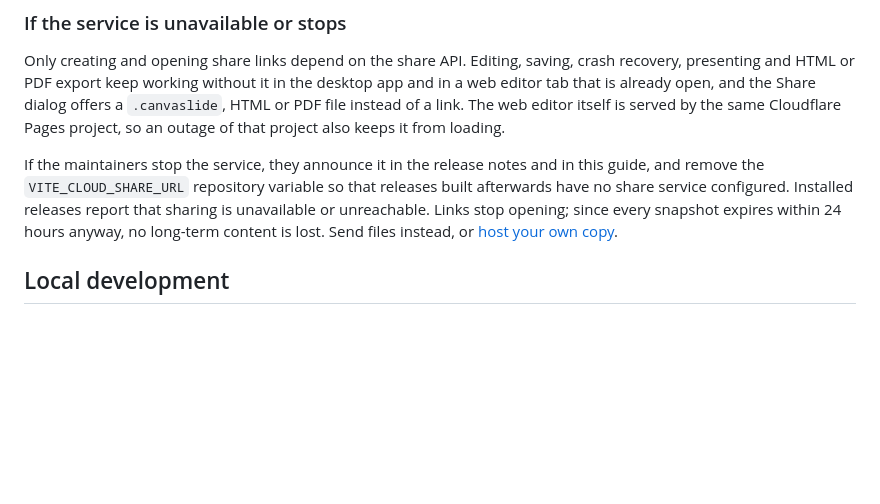
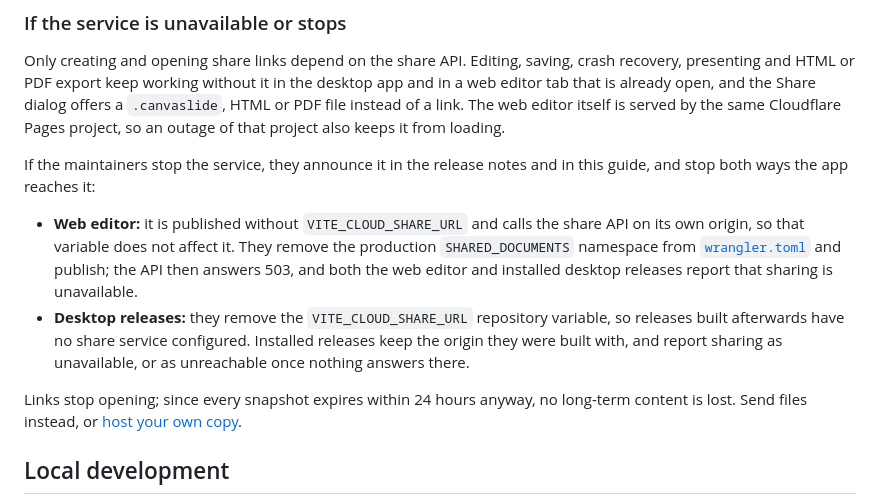
Before and after one commit to hwantage/CanvaSlide, a Markdown page: docs/CLOUD-SHARE.md, the part around the change. Drawn GitHub-style; blank space fills up the shorter version.

Commit message:
Split the share shutdown procedure between web and desktop
The web editor is published without VITE_CLOUD_SHARE_URL and calls the
share API on its own origin, so removing that repository variable stops
sharing only in desktop releases built afterwards. The guide now also
removes the production KV namespace, which makes the API answer 503 for
the web editor and for installed desktop releases.

```diff
--- a/docs/CLOUD-SHARE.md
+++ b/docs/CLOUD-SHARE.md
@@ -90,10 +90,18 @@ The web editor itself is served by the same Cloudflare Pages project, so an outa
 also keeps it from loading.
 
 If the maintainers stop the service, they announce it in the release notes and in this guide, and
-remove the `VITE_CLOUD_SHARE_URL` repository variable so that releases built afterwards have no share
-service configured. Installed releases report that sharing is unavailable or unreachable. Links stop opening; since every snapshot expires within
-24 hours anyway, no long-term content is lost. Send files instead, or
-[host your own copy](#hosting-and-desktop-builds).
+stop both ways the app reaches it:
+
+- **Web editor:** it is published without `VITE_CLOUD_SHARE_URL` and calls the share API on its own
+  origin, so that variable does not affect it. They remove the production `SHARED_DOCUMENTS` namespace
+  from [`wrangler.toml`](../wrangler.toml) and publish; the API then answers 503, and both the web
+  editor and installed desktop releases report that sharing is unavailable.
+- **Desktop releases:** they remove the `VITE_CLOUD_SHARE_URL` repository variable, so releases built
+  afterwards have no share service configured. Installed releases keep the origin they were built
+  with, and report sharing as unavailable, or as unreachable once nothing answers there.
+
+Links stop opening; since every snapshot expires within 24 hours anyway, no long-term content is lost.
+Send files instead, or [host your own copy](#hosting-and-desktop-builds).
 
 ## Local development
 
```
